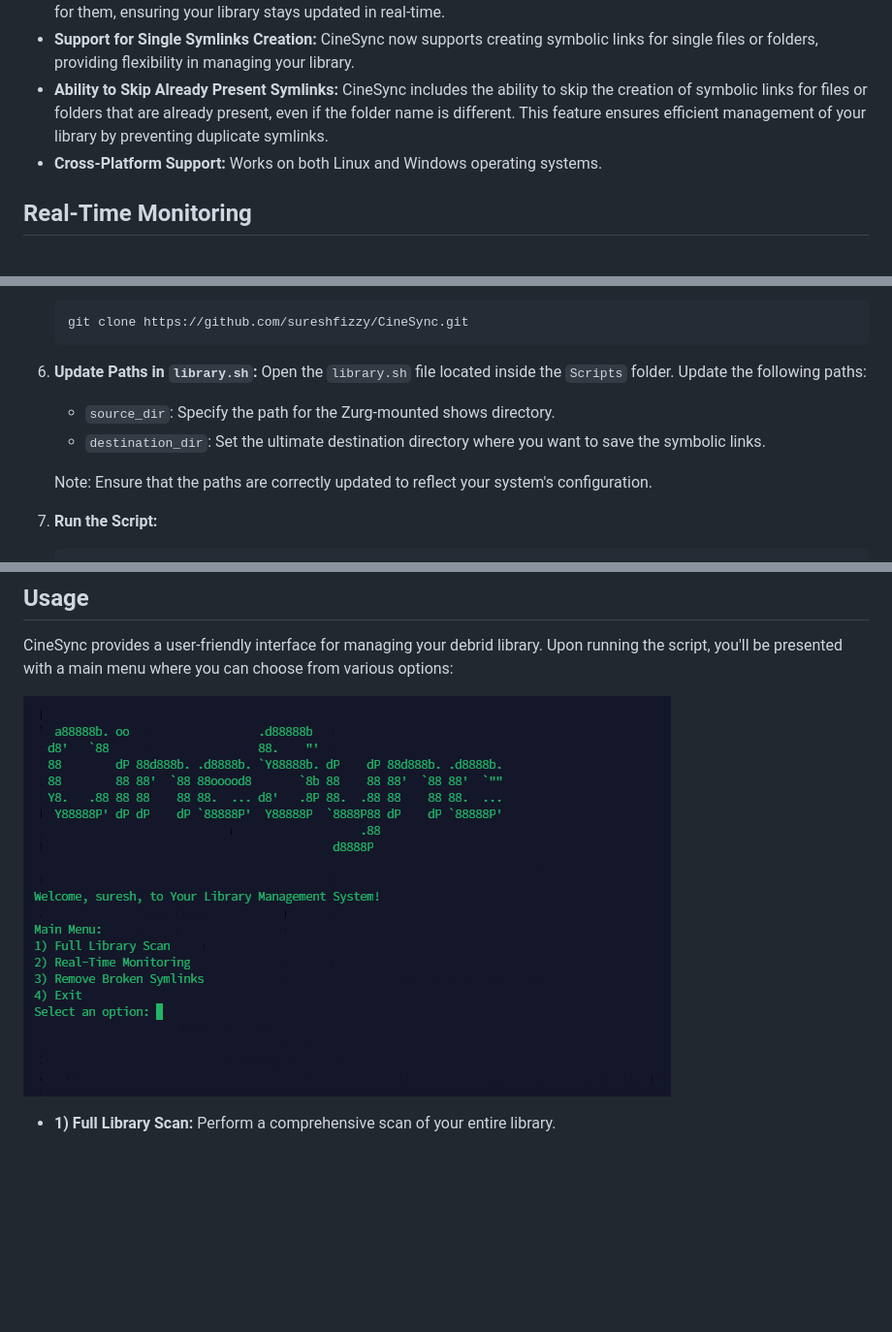
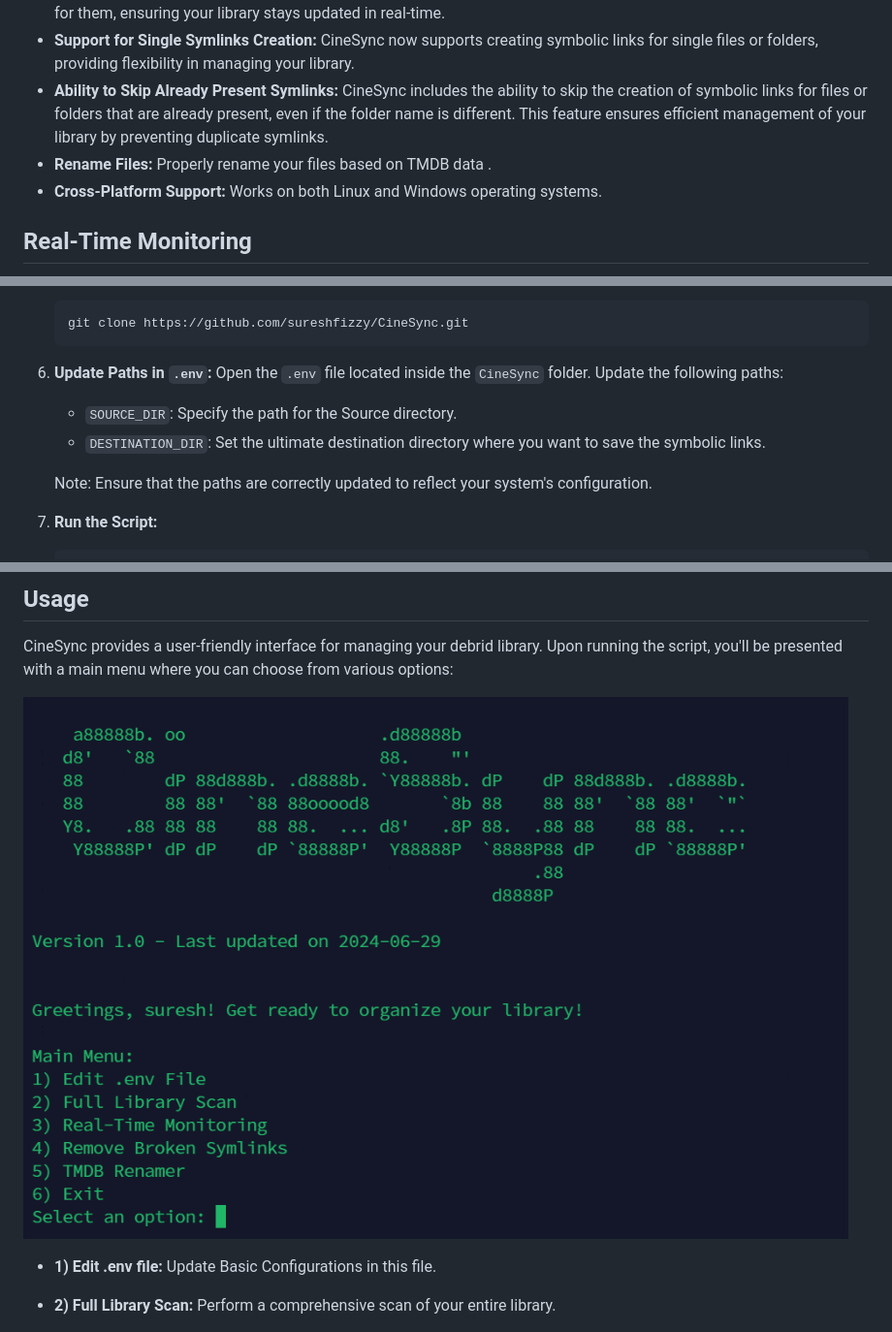
Before and after one commit to sureshfizzy/CineSync, a Markdown page: README.md, 3 parts joined by grey strips. Shown: that part at 97% size. Drawn GitHub-style; pictures changed too: Screenshots/main_menu.png; blank space fills up the shorter version.

````diff
--- a/README.md
+++ b/README.md
@@ -15,6 +15,7 @@ CineSync works by creating symbolic links from the source directory to the desti
 - **Real-Time Monitoring for Files:** Monitor the watch directory for any new files and automatically create symbolic links for them, ensuring your library stays updated in real-time.
 - **Support for Single Symlinks Creation:** CineSync now supports creating symbolic links for single files or folders, providing flexibility in managing your library.
 - **Ability to Skip Already Present Symlinks:** CineSync includes the ability to skip the creation of symbolic links for files or folders that are already present, even if the folder name is different. This feature ensures efficient management of your library by preventing duplicate symlinks.
+- **Rename Files:** Properly rename your files based on TMDB data .
 - **Cross-Platform Support:** Works on both Linux and Windows operating systems.
 
 ## Real-Time Monitoring
@@ -120,9 +134,9 @@ By following these steps and updating the necessary paths, you'll be able to suc
    git clone https://github.com/sureshfizzy/CineSync.git
    ```
 
-6. **Update Paths in `library.sh`:** Open the `library.sh` file located inside the `Scripts` folder. Update the following paths:
-   - `source_dir`: Specify the path for the Zurg-mounted shows directory.
-   - `destination_dir`: Set the ultimate destination directory where you want to save the symbolic links.
+6. **Update Paths in `.env`:** Open the `.env` file located inside the `CineSync` folder. Update the following paths:
+   - `SOURCE_DIR`: Specify the path for the Source directory.
+   - `DESTINATION_DIR`: Set the ultimate destination directory where you want to save the symbolic links.
 
    Note: Ensure that the paths are correctly updated to reflect your system's configuration.
 
@@ -182,7 +196,9 @@ CineSync provides a user-friendly interface for managing your debrid library. Up
 
 ![Main Menu](Screenshots/main_menu.png)
 
-- **1) Full Library Scan:** Perform a comprehensive scan of your entire library.
+- **1) Edit .env file:** Update Basic Configurations in this file.
+
+- **2) Full Library Scan:** Perform a comprehensive scan of your entire library.
 
 <div style="display: flex; justify-content: space-between;">
   <img src="Screenshots/Full_Library_Scan.png" alt="Full_Scan" width="400"/>
````
Also changed, not shown: other parts of README.md (+43 -6 lines), Screenshots/TMDB.png (added), Screenshots/rename_files.png (added).
